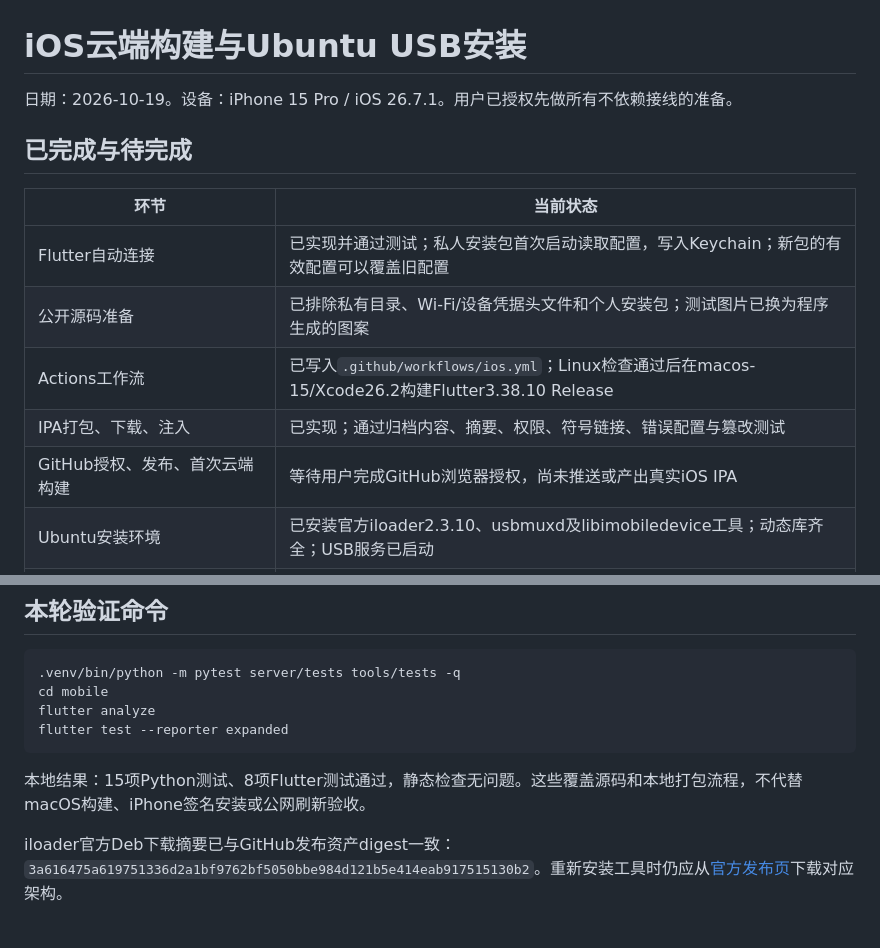
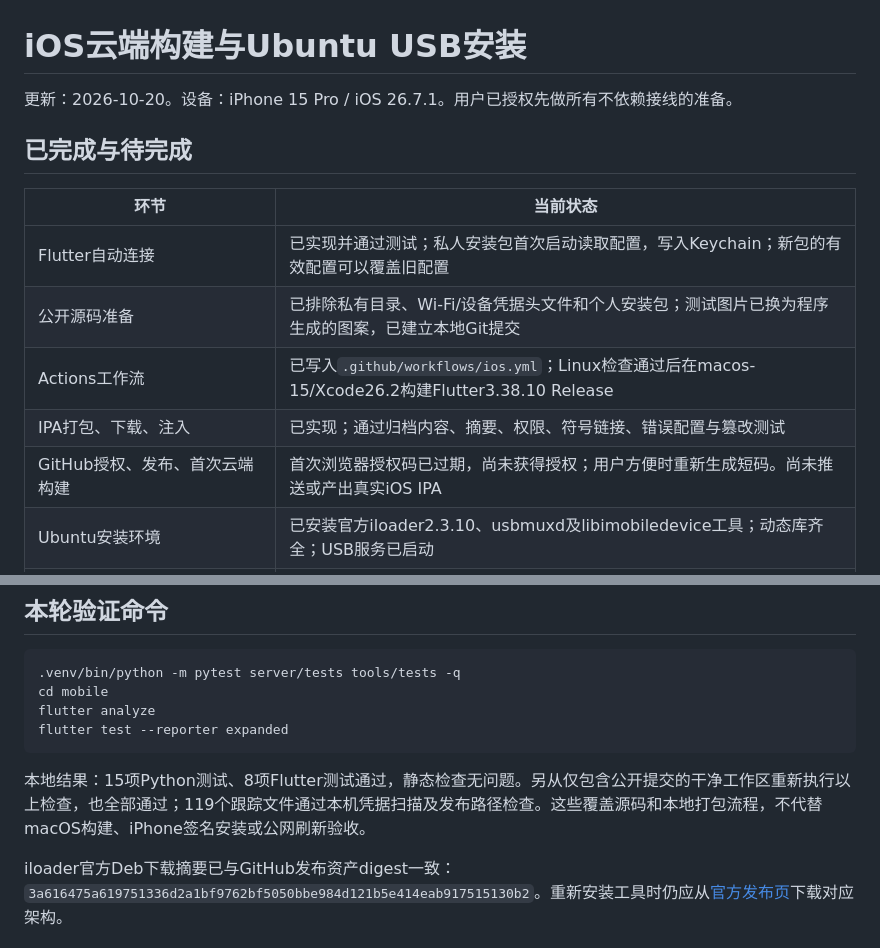
Before and after one commit to oceanfree-apple/esp_elink_mvp, a Markdown page: docs/ios-installation.md, 2 parts joined by grey strips. Drawn GitHub-style.

Commit message:
Record clean public checkout checks and pending device authorization

````diff
--- a/docs/ios-installation.md
+++ b/docs/ios-installation.md
@@ -1,16 +1,16 @@
 # iOS云端构建与Ubuntu USB安装
 
-日期：2026-10-19。设备：iPhone 15 Pro / iOS 26.7.1。用户已授权先做所有不依赖接线的准备。
+更新：2026-10-20。设备：iPhone 15 Pro / iOS 26.7.1。用户已授权先做所有不依赖接线的准备。
 
 ## 已完成与待完成
 
 | 环节 | 当前状态 |
 | --- | --- |
 | Flutter自动连接 | 已实现并通过测试；私人安装包首次启动读取配置，写入Keychain；新包的有效配置可以覆盖旧配置 |
-| 公开源码准备 | 已排除私有目录、Wi-Fi/设备凭据头文件和个人安装包；测试图片已换为程序生成的图案 |
+| 公开源码准备 | 已排除私有目录、Wi-Fi/设备凭据头文件和个人安装包；测试图片已换为程序生成的图案，已建立本地Git提交 |
 | Actions工作流 | 已写入`.github/workflows/ios.yml`；Linux检查通过后在macos-15/Xcode26.2构建Flutter3.38.10 Release |
 | IPA打包、下载、注入 | 已实现；通过归档内容、摘要、权限、符号链接、错误配置与篡改测试 |
-| GitHub授权、发布、首次云端构建 | 等待用户完成GitHub浏览器授权，尚未推送或产出真实iOS IPA |
+| GitHub授权、发布、首次云端构建 | 首次浏览器授权码已过期，尚未获得授权；用户方便时重新生成短码。尚未推送或产出真实iOS IPA |
 | Ubuntu安装环境 | 已安装官方iloader2.3.10、usbmuxd及libimobiledevice工具；动态库齐全；USB服务已启动 |
 | iPhone安装、Keychain、HEIC、实际刷新 | 等待接线；当前没有连接iPhone，不能记为已通过 |
 | 公网HTTPS/MQTTS | 服务内部正常；办公室Ubuntu直连443 TLS超时，尚待核实实例防火墙/安全组与办公室路由 |
@@ -97,6 +97,6 @@ flutter analyze
 flutter test --reporter expanded
 ```
 
-本地结果：15项Python测试、8项Flutter测试通过，静态检查无问题。这些覆盖源码和本地打包流程，不代替macOS构建、iPhone签名安装或公网刷新验收。
+本地结果：15项Python测试、8项Flutter测试通过，静态检查无问题。另从仅包含公开提交的干净工作区重新执行以上检查，也全部通过；119个跟踪文件通过本机凭据扫描及发布路径检查。这些覆盖源码和本地打包流程，不代替macOS构建、iPhone签名安装或公网刷新验收。
 
 iloader官方Deb下载摘要已与GitHub发布资产digest一致：`3a616475a619751336d2a1bf9762bf5050bbe984d121b5e414eab917515130b2`。重新安装工具时仍应从[官方发布页](https://github.com/nab138/iloader/releases/tag/v2.3.10)下载对应架构。
````
Also changed, not shown: docs/verification.md (+2 -0 lines).
